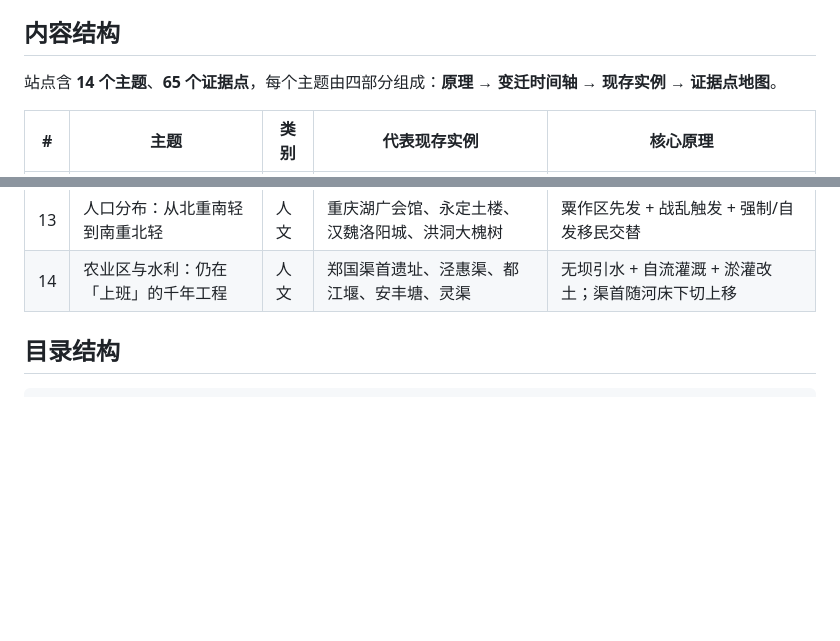
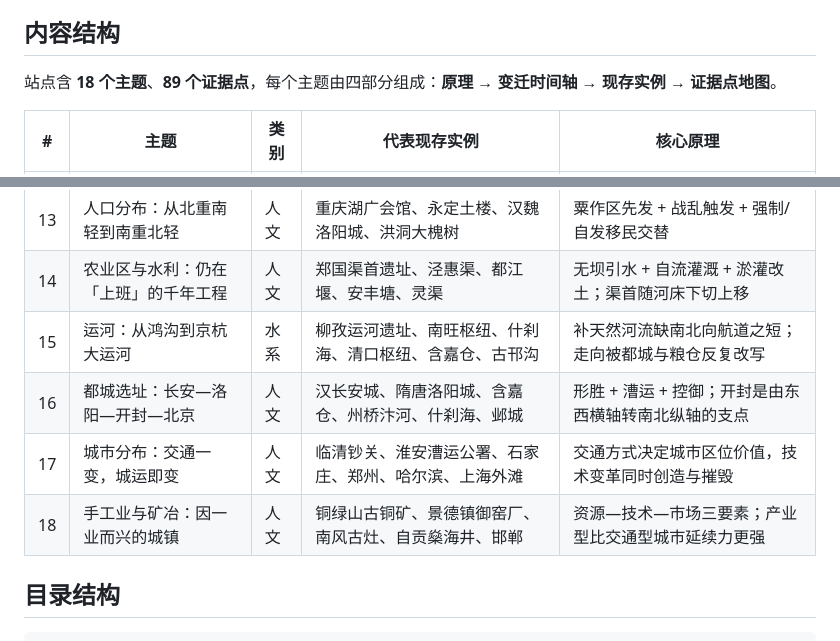
Before and after one commit to Wadesha/histgeo-china, a Markdown page: README.md, 2 parts joined by grey strips. GitHub-like rendering; blank space fills up the shorter version.

Commit message:
chore: add canal / capitals / cities / industry themes (18 themes, 89 sites)

```diff
--- a/README.md
+++ b/README.md
@@ -6,7 +6,7 @@
 
 ## 内容结构
 
-站点含 **14 个主题**、**65 个证据点**，每个主题由四部分组成：**原理 → 变迁时间轴 → 现存实例 → 证据点地图**。
+站点含 **18 个主题**、**89 个证据点**，每个主题由四部分组成：**原理 → 变迁时间轴 → 现存实例 → 证据点地图**。
 
 | # | 主题 | 类别 | 代表现存实例 | 核心原理 |
 |---|------|------|--------------|----------|
@@ -24,6 +24,10 @@
 | 12 | 黄淮海平原：消失的湖沼群 | 水系 | 白洋淀、东平湖、水泊梁山、大陆泽·宁晋泊 | 黄河泥沙填湖 + 水源断绝 + 围垦；湖盆向下游迁移 |
 | 13 | 人口分布：从北重南轻到南重北轻 | 人文 | 重庆湖广会馆、永定土楼、汉魏洛阳城、洪洞大槐树 | 粟作区先发 + 战乱触发 + 强制/自发移民交替 |
 | 14 | 农业区与水利：仍在「上班」的千年工程 | 人文 | 郑国渠首遗址、泾惠渠、都江堰、安丰塘、灵渠 | 无坝引水 + 自流灌溉 + 淤灌改土；渠首随河床下切上移 |
+| 15 | 运河：从鸿沟到京杭大运河 | 水系 | 柳孜运河遗址、南旺枢纽、什刹海、清口枢纽、含嘉仓、古邗沟 | 补天然河流缺南北向航道之短；走向被都城与粮仓反复改写 |
+| 16 | 都城选址：长安—洛阳—开封—北京 | 人文 | 汉长安城、隋唐洛阳城、含嘉仓、州桥汴河、什刹海、邺城 | 形胜 + 漕运 + 控御；开封是由东西横轴转南北纵轴的支点 |
+| 17 | 城市分布：交通一变，城运即变 | 人文 | 临清钞关、淮安漕运公署、石家庄、郑州、哈尔滨、上海外滩 | 交通方式决定城市区位价值，技术变革同时创造与摧毁 |
+| 18 | 手工业与矿冶：因一业而兴的城镇 | 人文 | 铜绿山古铜矿、景德镇御窑厂、南风古灶、自贡燊海井、邯郸 | 资源—技术—市场三要素；产业型比交通型城市延续力更强 |
 
 ## 目录结构
 
```
